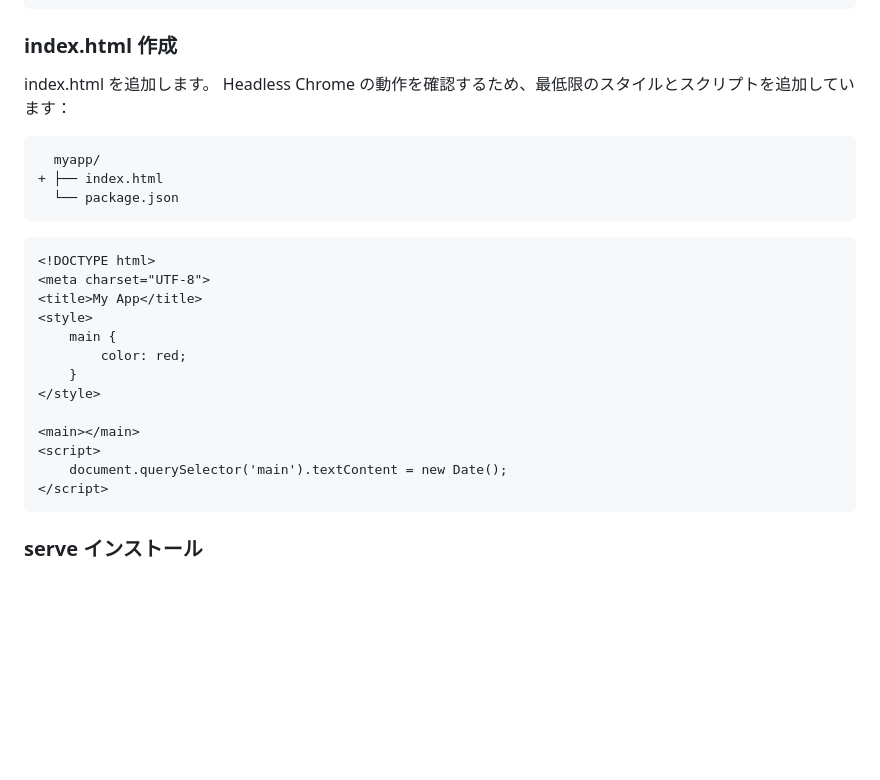
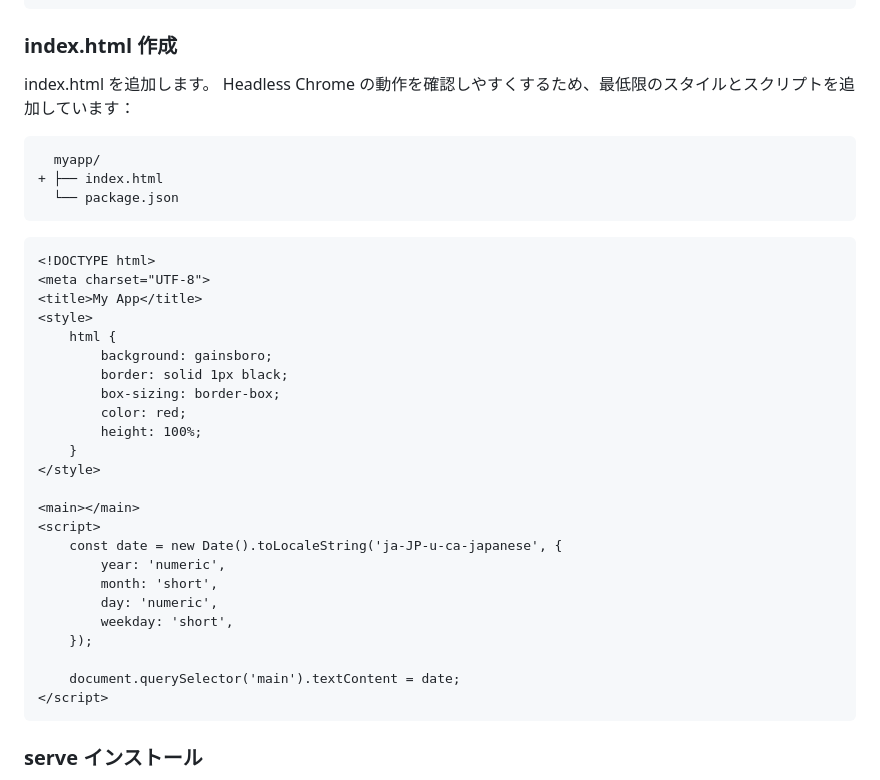
Before and after one commit to kazuma1989/headless-chrome-cloud9-handson, a Markdown page: README.md, the part around the change printed below. Drawn GitHub-style; blank space fills up the shorter version.

Commit message:
refactor: Change index.html design.
To demonstrate that Japanese letters get to be tofu.

````diff
--- a/README.md
+++ b/README.md
@@ -74,7 +74,7 @@ npm init -y
 ### index.html 作成
 
 index.html を追加します。
-Headless Chrome の動作を確認するため、最低限のスタイルとスクリプトを追加しています：
+Headless Chrome の動作を確認しやすくするため、最低限のスタイルとスクリプトを追加しています：
 
 ```diff
   myapp/
@@ -87,14 +87,25 @@ Headless Chrome の動作を確認するため、最低限のスタイルとス
 <meta charset="UTF-8">
 <title>My App</title>
 <style>
-    main {
+    html {
+        background: gainsboro;
+        border: solid 1px black;
+        box-sizing: border-box;
         color: red;
+        height: 100%;
     }
 </style>
 
 <main></main>
 <script>
-    document.querySelector('main').textContent = new Date();
+    const date = new Date().toLocaleString('ja-JP-u-ca-japanese', {
+        year: 'numeric',
+        month: 'short',
+        day: 'numeric',
+        weekday: 'short',
+    });
+
+    document.querySelector('main').textContent = date;
 </script>
 ```
 
````
Also changed, not shown: other parts of README.md (+1 -1 lines), images/01_serve-install-result.png (deleted), images/app-preview.png (added), myapp/screenshot.png, 1 other file.
